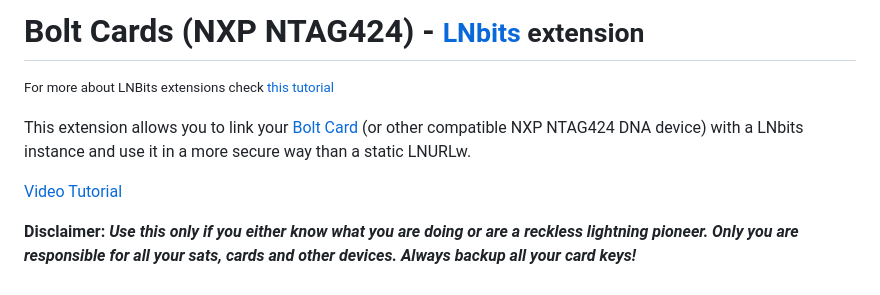
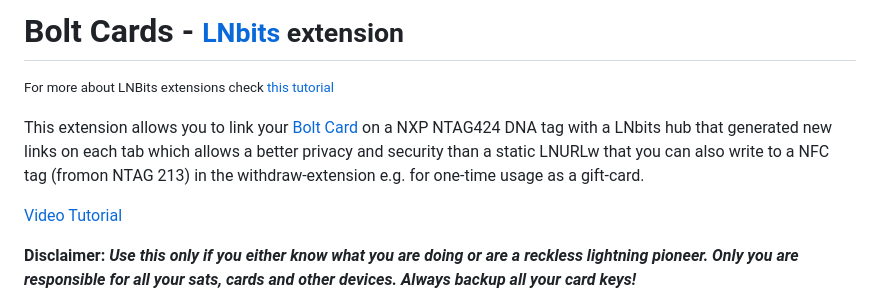
Before and after one commit to lnbits/boltcards, a Markdown page: README.md, the part around the change. GitHub-like rendering.

```diff
--- a/README.md
+++ b/README.md
@@ -1,8 +1,8 @@
-# Bolt Cards (NXP NTAG424) - <small>[LNbits](https://github.com/lnbits/lnbits) extension</small>
+# Bolt Cards - <small>[LNbits](https://github.com/lnbits/lnbits) extension</small>
 <small>For more about LNBits extensions check [this tutorial](https://youtu.be/_sW7miqaXJc)</small>
 
 
-This extension allows you to link your [Bolt Card](https://github.com/boltcard) (or other compatible NXP NTAG424 DNA device) with a LNbits instance and use it in a more secure way than a static LNURLw.
+This extension allows you to link your [Bolt Card](https://github.com/boltcard) on a NXP NTAG424 DNA tag with a LNbits hub that generated new links on each tab which allows a better privacy and security than a static LNURLw that you can also write to a NFC tag (fromon NTAG 213) in the withdraw-extension e.g. for one-time usage as a gift-card.
 
 <a class="text-secondary" href="https://youtu.be/_sW7miqaXJc">Video Tutorial</a>
 
```
